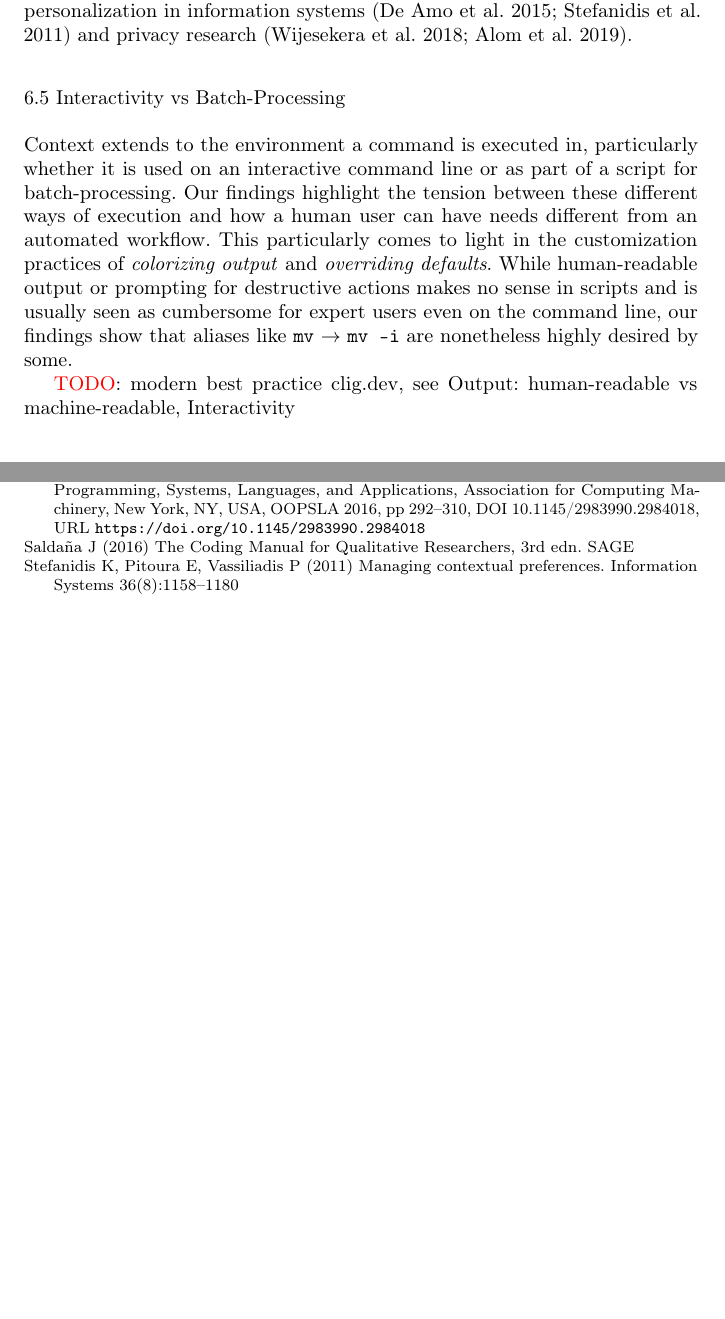
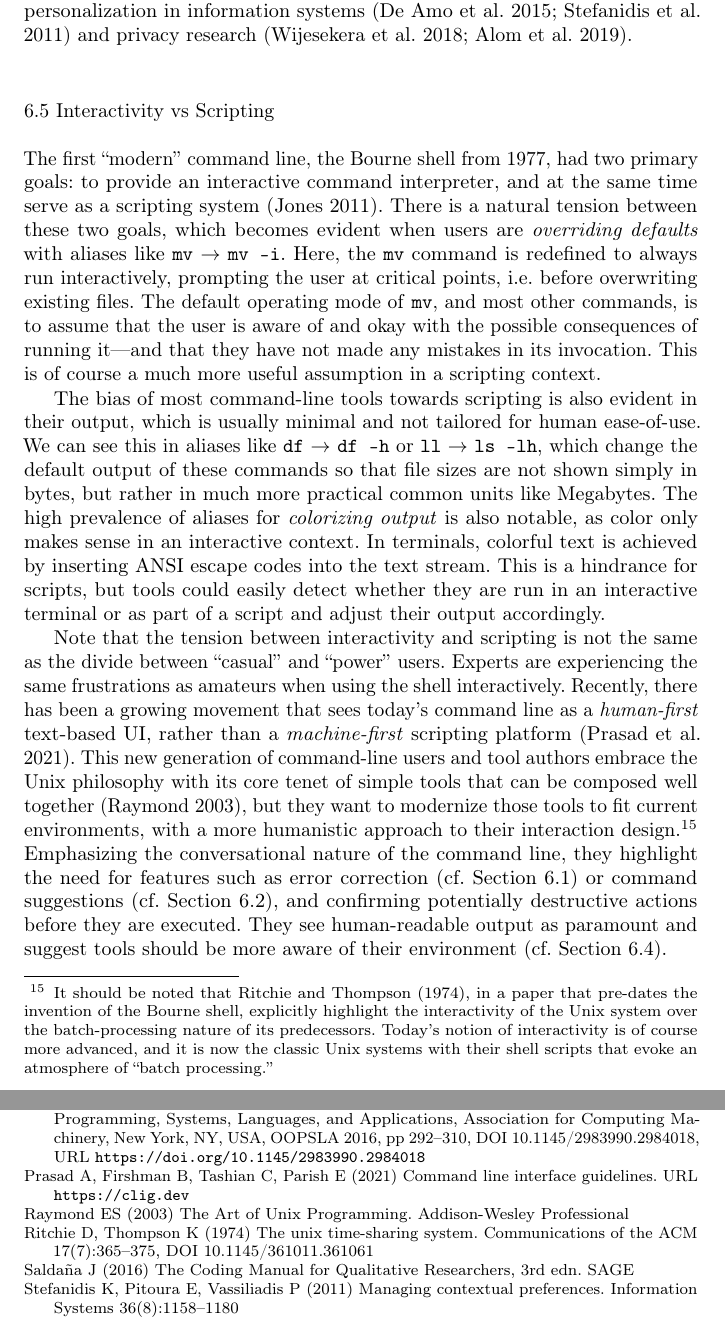
Before and after one commit to ipa-lab/shell-alias-analysis, a LaTeX paper (paper/shell-alias-analysis.tex): two parts of pages 21 and 24 of 24 before the commit and two parts of pages 21 and 25 of 25 after it, joined at a grey line, cut so that both start at the same text, the shorter picture padded with empty space. Compiled offline with pdfLaTeX.

Commit message:
Rewrite Interactivity vs Scripting section

```diff
--- a/paper/shell-alias-analysis.tex
+++ b/paper/shell-alias-analysis.tex
@@ -615,15 +619,28 @@ We see \emph{overriding defaults} not necessarily as an indictment of the involv
 Indeed, the variety of different defaults in the data indicate what we call \emph{contextual} defaults, where context could be a reflection of the level of expertise of a command-line user, or a certain persona (e.g., system administrator, data scientist, or software engineer).
 We could imagine providing different sets of defaults to different users, effectively alias starter packs, generated from our data.
 We see parallels to work that investigates contextual preferences and personalization in information systems~\citep{de:15, stefanidis:11} and privacy research~\citep{wijesekera:18, alom:19}.
+% TODO: reference the next section, the context being "interactive use" vs scripting
 
-\subsection{Interactivity vs Batch-Processing}
+\subsection{Interactivity vs Scripting}
 
-Context extends to the environment a command is executed in, particularly whether it is used on an interactive command line or as part of a script for batch-processing.
-Our findings highlight the tension between these different ways of execution and how a human user can have needs different from an automated workflow.
-This particularly comes to light in the customization practices of \emph{colorizing output} and \emph{overriding defaults}.
-While human-readable output or prompting for destructive actions makes no sense in scripts and is usually seen as cumbersome for expert users even on the command line, our findings show that aliases like \alias{mv}{mv -i} are nonetheless highly desired by some.
+The first ``modern'' command line, the Bourne shell from 1977, had two primary goals: to provide an interactive command interpreter, and at the same time serve as a scripting system \citep{jones:11}.
+There is a natural tension between these two goals, which becomes evident when users are \emph{overriding defaults} with aliases like \alias{mv}{mv~-i}.
+Here, the \cmd{mv} command is redefined to always run interactively, prompting the user at critical points, i.e. before overwriting existing files.
+The default operating mode of \cmd{mv}, and most other commands, is to assume that the user is aware of and okay with the possible consequences of running it---and that they have not made any mistakes in its invocation.
+This is of course a much more useful assumption in a scripting context.
 
-\TODO: modern best practice clig.dev, see Output: human-readable vs machine-readable, Interactivity
+The bias of most command-line tools towards scripting is also evident in their output, which is usually minimal and not tailored for human ease-of-use.
+We can see this in aliases like \alias{df}{df~-h} or \alias{ll}{ls~-lh}, which change the default output of these commands so that file sizes are not shown simply in bytes, but rather in much more practical common units like Megabytes.
+The high prevalence of aliases for \emph{colorizing output} is also notable, as color only makes sense in an interactive context.
+In terminals, colorful text is achieved by inserting ANSI escape codes into the text stream.
+This is a hindrance for scripts, but tools could easily detect whether they are run in an interactive terminal or as part of a script and adjust their output accordingly.
+
+Note that the tension between interactivity and scripting is not the same as the divide between ``casual'' and ``power'' users.
+Experts are experiencing the same frustrations as amateurs when using the shell interactively.
+Recently, there has been a growing movement that sees today's command line as a \emph{human-first} text-based UI, rather than a \emph{machine-first} scripting platform \citep{clig}.
+This new generation of command-line users and tool authors embrace the Unix philosophy with its core tenet of simple tools that can be composed well together \citep{raymond:03}, but they want to modernize those tools to fit current environments, with a more humanistic approach to their interaction design.\footnote{It should be noted that \cite{ritchie:74}, in a paper that pre-dates the invention of the Bourne shell, explicitly highlight the interactivity of the Unix system over the batch-processing nature of its predecessors. Today's notion of interactivity is of course more advanced, and it is now the classic Unix systems with their shell scripts that evoke an atmosphere of ``batch processing.''}
+Emphasizing the conversational nature of the command line, they highlight the need for features such as error correction (cf. Section~\ref{sec:repair-rules}) or command suggestions (cf. Section~\ref{sec:discovering-workflows}), and confirming potentially destructive actions before they are executed.
+They see human-readable output as paramount and suggest tools should be more aware of their environment (cf. Section~\ref{sec:contextual-defaults}).
 
 \section{Threats to Validity}
 
```
Also changed, not shown: paper/references.bib (+34 -0 lines), paper/shell-alias-analysis.tex (6 more changed lines).
